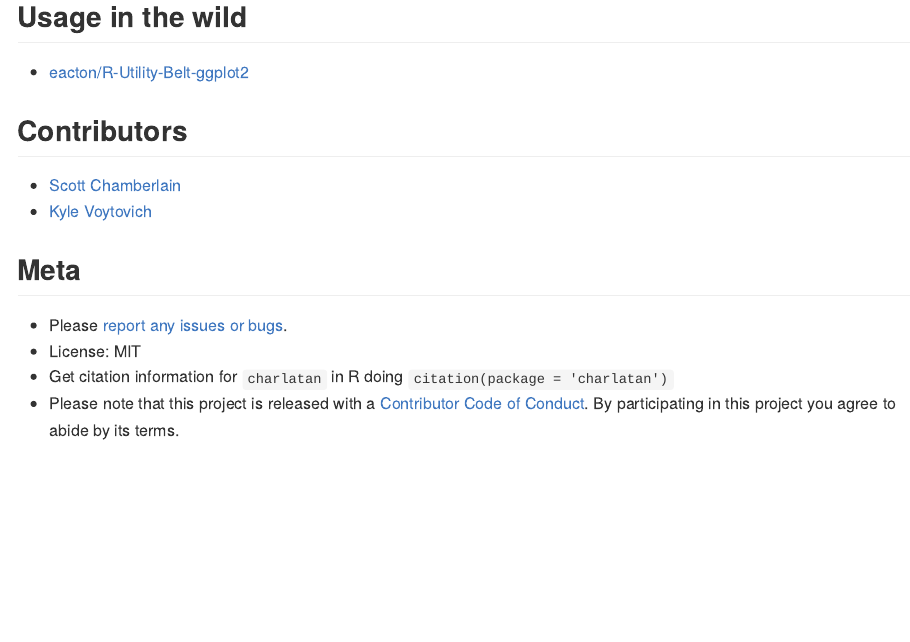
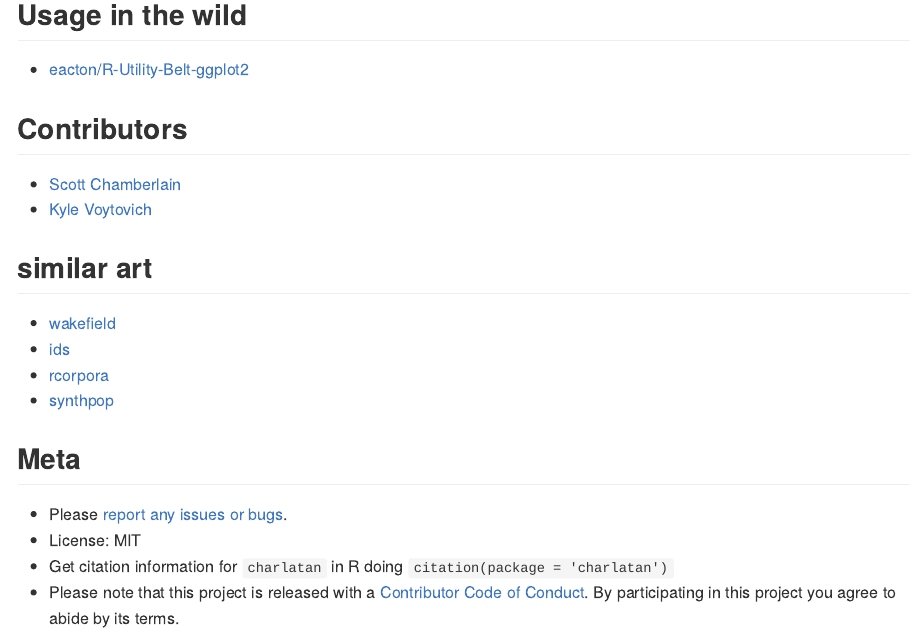
Before and after one commit to ropensci/charlatan, an R Markdown document (README.Rmd): the page in a window 1100 px wide, from 4580 px down before the commit and from 4700 px down after it, so that both start at the same text. The pictures show the output file README.md that the author committed with the source, drawn offline in the style of GitHub; badge pictures from the web are left out.

Commit message:
update readme with similar art list fix #72

```diff
--- a/README.Rmd
+++ b/README.Rmd
@@ -179,6 +179,13 @@ ch_credit_card_security_code(10)
 * [Scott Chamberlain](https://github.com/sckott)
 * [Kyle Voytovich](https://github.com/kylevoyto)
 
+## similar art
+
+* [wakefield](https://github.com/trinker/wakefield)
+* [ids](https://github.com/richfitz/ids)
+* [rcorpora](https://github.com/gaborcsardi/rcorpora)
+* [synthpop](https://cran.r-project.org/package=synthpop)
+
 ## Meta
 
 * Please [report any issues or bugs](https://github.com/ropensci/charlatan/issues).
```
Also changed, not shown: README.md.
